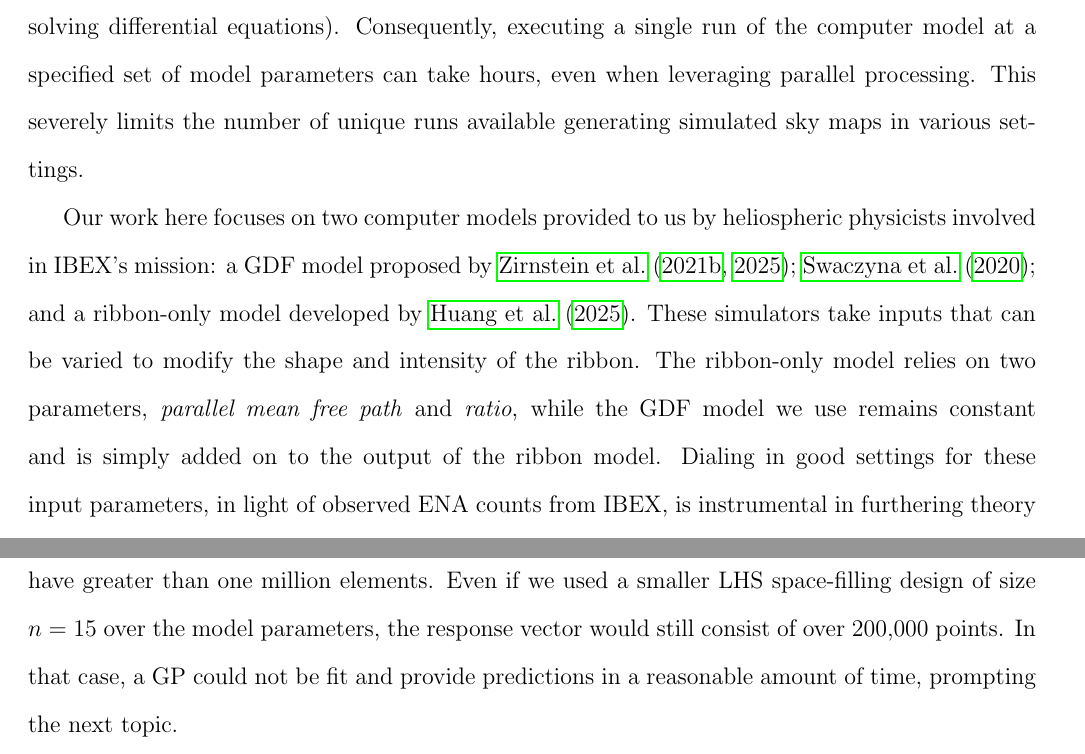
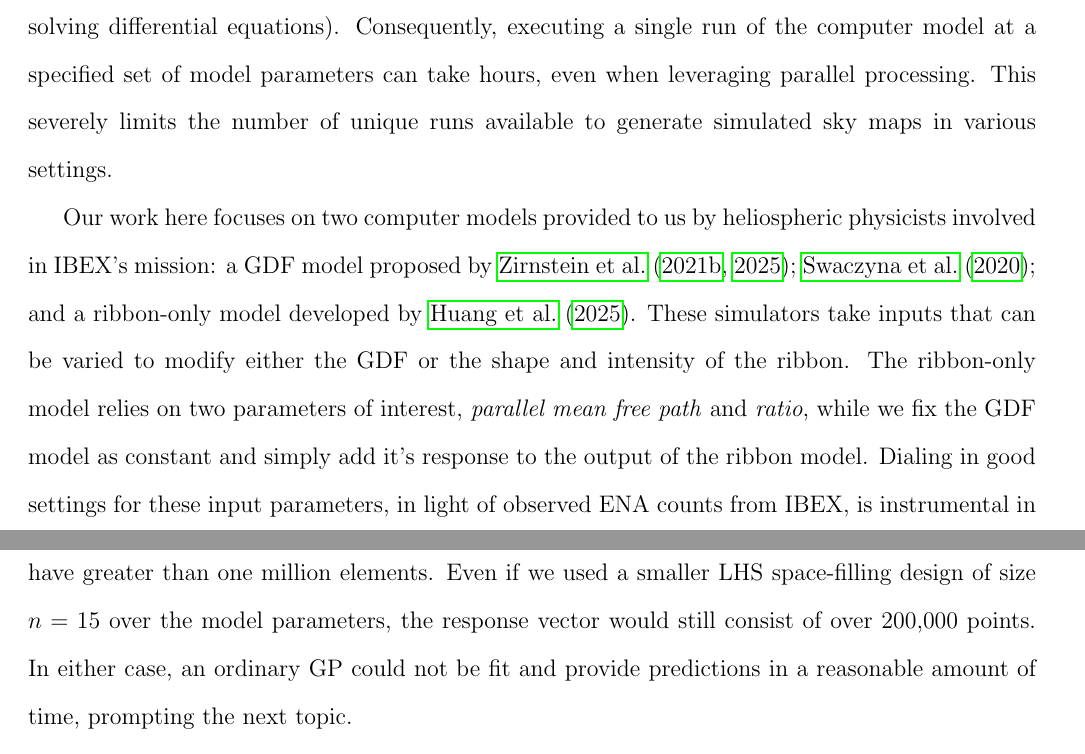
Before and after one commit to lanl/ibex-bayesian-inverse, a LaTeX paper (papers/ibex_bayes_inv.tex): two parts of pages 3 and 12 of 38, joined at a grey line, cut so that both start at the same text. Compiled offline with pdfLaTeX; a missing bibliography style is replaced by a similar one.

Commit message:
small edits on a final paper read through

```diff
--- a/papers/ibex_bayes_inv.tex
+++ b/papers/ibex_bayes_inv.tex
@@ -135,18 +133,19 @@ sophisticated and involve many complex and expensive operations (e.g. solving
 differential equations). Consequently, executing a single run of the computer
 model at a specified set of model parameters can take hours, even when
 leveraging parallel processing. This severely limits the number of unique runs
-available generating simulated sky maps in various settings.
+available to generate simulated sky maps in various settings.
 
 Our work here focuses on two computer models provided to us by heliospheric
 physicists involved in IBEX's mission: a GDF model proposed by
 \citet{zirnstein2021heliosheath,zirnstein2025global,swaczyna2020density}; and a
-ribbon-only model developed by \citet{huang2025numerical}. These simulators take
-inputs that can be varied to modify the shape and intensity of the ribbon. The
-ribbon-only model relies on two parameters, \textit{parallel mean free path} and
-\textit{ratio}, while the GDF model we use remains constant and is simply added
-on to the output of the ribbon model. Dialing in good settings for these input
-parameters, in light of observed ENA counts from IBEX, is instrumental in
-furthering theory development and validation.
+ribbon-only model developed by \citet{huang2025numerical}. These simulators
+take inputs that can be varied to modify either the GDF or the shape and
+intensity of the ribbon. The ribbon-only model relies on two parameters of
+interest, \textit{parallel mean free path} and \textit{ratio}, while we fix the
+GDF model as constant and simply add it's response to the output of the ribbon
+model. Dialing in good settings for these input parameters, in light of
+observed ENA counts from IBEX, is instrumental in furthering theory development
+and validation.
 
 Space scientists at Los Alamos National Laboratory (LANL) want to know which
 parameter settings best agree with IBEX observations. One way to do this is to
@@ -503,8 +503,8 @@ $u$-value. Combine that with $n=66$ unique $u$-values used in runs available to
 us and our response vector will have greater than one million elements. Even if
 we used a smaller LHS space-filling design of size $n=15$ over the model
 parameters, the response vector would still consist of over 200,000 points. In
-that case, a GP could not be fit and provide predictions in a reasonable amount
-of time, prompting the next topic.
+either case, an ordinary GP could not be fit and provide predictions in a
+reasonable amount of time, prompting the next topic.
 
 %------------------------------------------------------------------------------
 %% SECTION 2.3 - Approximations
```
Also changed, not shown: papers/ibex_bayes_inv.tex (35 more changed lines).
